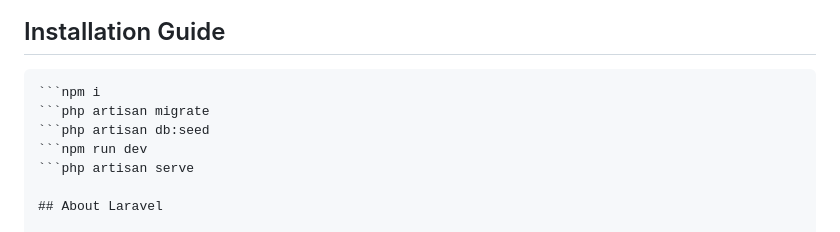
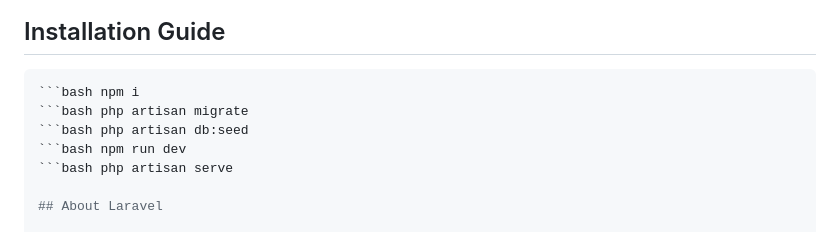
Before and after one commit to milan1410/archer, a Markdown page: README.md, the part around the change. Rendered like a GitHub page.

````diff
--- a/README.md
+++ b/README.md
@@ -8,12 +8,12 @@
 </p>
 
 ## Installation Guide
-```composer install
-```npm i
-```php artisan migrate
-```php artisan db:seed
-```npm run dev
-```php artisan serve
+```bash composer install
+```bash npm i
+```bash php artisan migrate
+```bash php artisan db:seed
+```bash npm run dev
+```bash php artisan serve
 
 ## About Laravel
 
````
